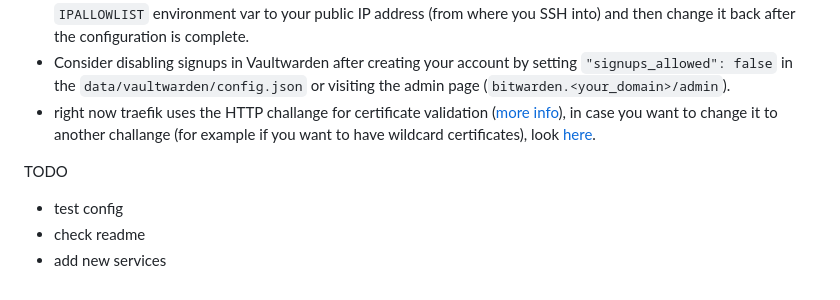
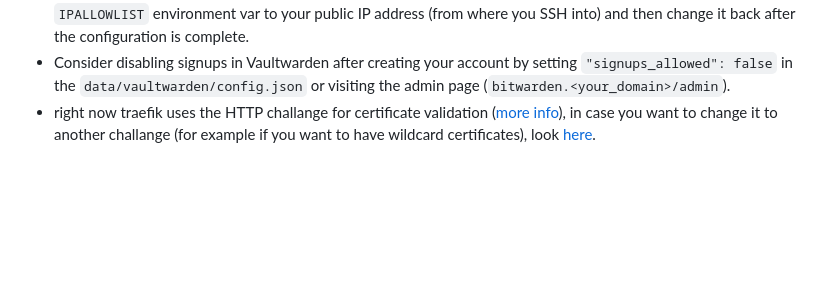
Before and after one commit to crasoke/get-traefiked, a Markdown page: README.md, the part around one of its changes. GitHub-like rendering; blank space fills up the shorter version.

```diff
--- a/README.md
+++ b/README.md
@@ -78,8 +77,3 @@ All those services are behind a [Traefik](https://traefik.io/) reverse proxy, as
 - For the initial configuration of Vaultwarden, Wireguard and Nextcloud, it is recommended to change the `IPALLOWLIST` environment var to your public IP address (from where you SSH into) and then change it back after the configuration is complete.
 - Consider disabling signups in Vaultwarden after creating your account by setting `"signups_allowed": false` in the `data/vaultwarden/config.json` or visiting the admin page (`bitwarden.<your_domain>/admin`).
 - right now traefik uses the HTTP challange for certificate validation ([more info](https://letsencrypt.org/docs/challenge-types/)), in case you want to change it to another challange (for example if you want to have wildcard certificates), look [here](https://doc.traefik.io/traefik/https/acme/).
-
-TODO
-- test config
-- check readme
-- add new services
```
Also changed, not shown: other parts of README.md (+1 -2 lines).
